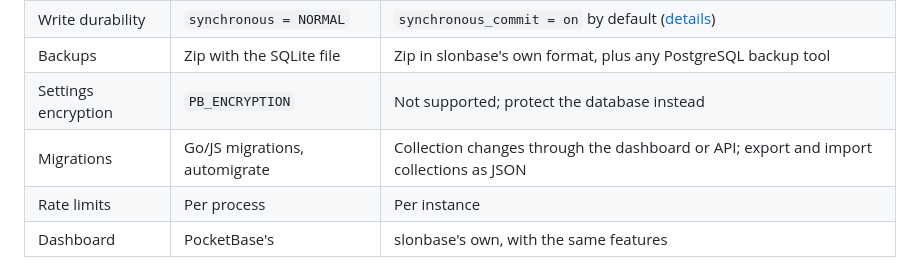
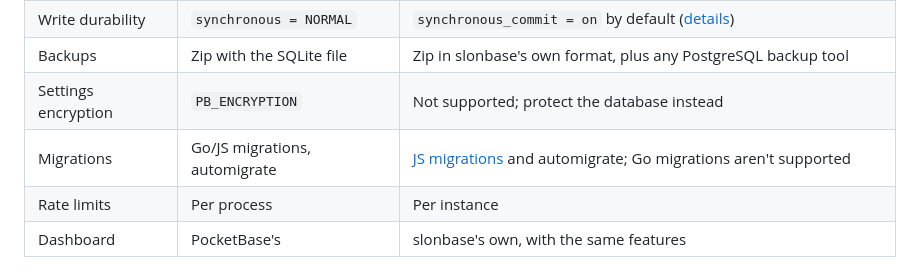
Before and after one commit to ayeshrodz/slonbase, a Markdown page: docs/migrating-from-pocketbase.md, the part around the change. Drawn GitHub-style.

Commit message:
docs: the PocketBase comparison lists JS migrations
Co-Authored-By: Claude Opus 5.5 <noreply@anthropic.com>
Claude-Session: https://claude.ai/code/session_01J5ESpfPVgGTCVn1d6s44fR

```diff
--- a/docs/migrating-from-pocketbase.md
+++ b/docs/migrating-from-pocketbase.md
@@ -78,7 +78,7 @@ marks PocketBase's applied migrations as applied, so they don't run again.
 | Write durability | `synchronous = NORMAL` | `synchronous_commit = on` by default ([details](deployment.md#postgresql)) |
 | Backups | Zip with the SQLite file | Zip in slonbase's own format, plus any PostgreSQL backup tool |
 | Settings encryption | `PB_ENCRYPTION` | Not supported; protect the database instead |
-| Migrations | Go/JS migrations, automigrate | Collection changes through the dashboard or API; export and import collections as JSON |
+| Migrations | Go/JS migrations, automigrate | [JS migrations](migrations.md) and automigrate; Go migrations aren't supported |
 | Rate limits | Per process | Per instance |
 | Dashboard | PocketBase's | slonbase's own, with the same features |
 
```
